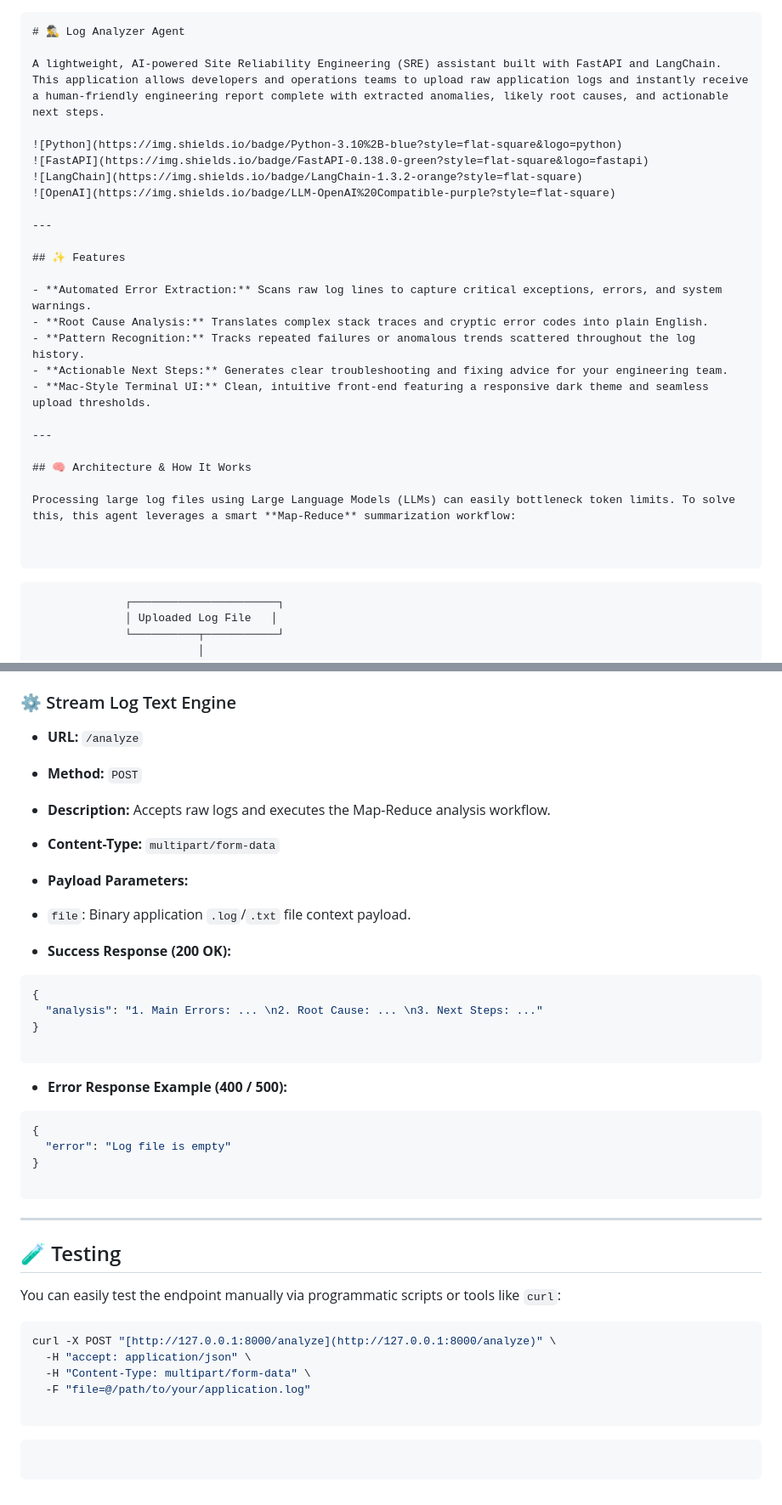
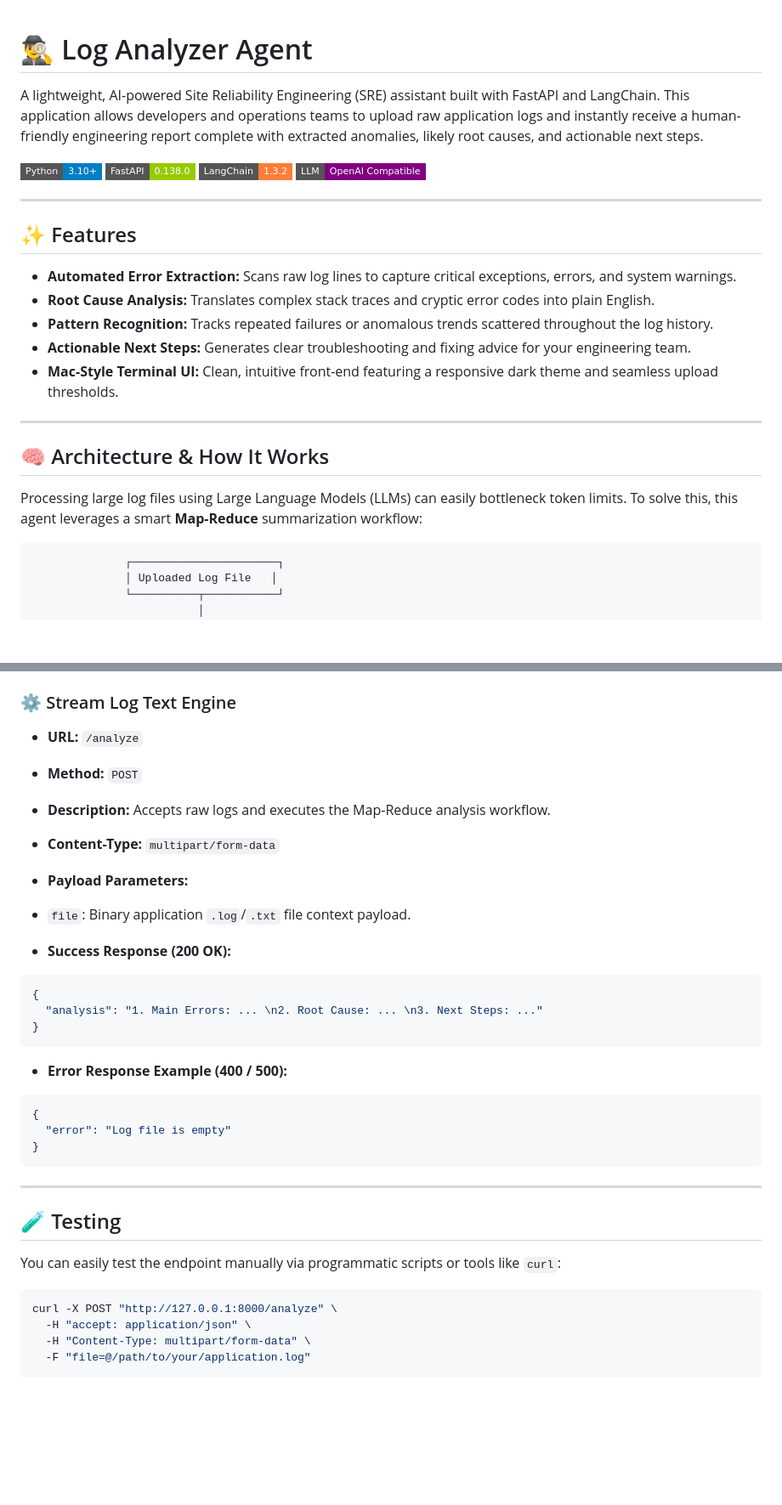
Before and after one commit to hishamalip/log-analyzer, a Markdown page: README.md, 2 parts joined by grey strips. Shown at 85% size. GitHub-like rendering; badges without logos; blank space fills up the shorter version.

````diff
--- a/README.md
+++ b/README.md
@@ -1,10 +1,9 @@
-```markdown
 # 🕵️‍♂️ Log Analyzer Agent
 
 A lightweight, AI-powered Site Reliability Engineering (SRE) assistant built with FastAPI and LangChain. This application allows developers and operations teams to upload raw application logs and instantly receive a human-friendly engineering report complete with extracted anomalies, likely root causes, and actionable next steps.
 
-![Python](https://img.shields.io/badge/Python-3.10%2B-blue?style=flat-square&logo=python)
-![FastAPI](https://img.shields.io/badge/FastAPI-0.138.0-green?style=flat-square&logo=fastapi)
+![Python](https://img.shields.io/badge/Python-3.10%2B-blue?style=flat-square\&logo=python)
+![FastAPI](https://img.shields.io/badge/FastAPI-0.138.0-green?style=flat-square\&logo=fastapi)
 ![LangChain](https://img.shields.io/badge/LangChain-1.3.2-orange?style=flat-square)
 ![OpenAI](https://img.shields.io/badge/LLM-OpenAI%20Compatible-purple?style=flat-square)
 
@@ -12,11 +11,11 @@ A lightweight, AI-powered Site Reliability Engineering (SRE) assistant built wit
 
 ## ✨ Features
 
-- **Automated Error Extraction:** Scans raw log lines to capture critical exceptions, errors, and system warnings.
-- **Root Cause Analysis:** Translates complex stack traces and cryptic error codes into plain English.
-- **Pattern Recognition:** Tracks repeated failures or anomalous trends scattered throughout the log history.
-- **Actionable Next Steps:** Generates clear troubleshooting and fixing advice for your engineering team.
-- **Mac-Style Terminal UI:** Clean, intuitive front-end featuring a responsive dark theme and seamless upload thresholds.
+* **Automated Error Extraction:** Scans raw log lines to capture critical exceptions, errors, and system warnings.
+* **Root Cause Analysis:** Translates complex stack traces and cryptic error codes into plain English.
+* **Pattern Recognition:** Tracks repeated failures or anomalous trends scattered throughout the log history.
+* **Actionable Next Steps:** Generates clear troubleshooting and fixing advice for your engineering team.
+* **Mac-Style Terminal UI:** Clean, intuitive front-end featuring a responsive dark theme and seamless upload thresholds.
 
 ---
 
@@ -24,10 +23,7 @@ A lightweight, AI-powered Site Reliability Engineering (SRE) assistant built wit
 
 Processing large log files using Large Language Models (LLMs) can easily bottleneck token limits. To solve this, this agent leverages a smart **Map-Reduce** summarization workflow:
 
-
-```
-
-```
+```text
               ┌──────────────────────┐
               │ Uploaded Log File   │
               └──────────┬───────────┘
@@ -178,31 +165,32 @@ Open your browser and navigate to **`http://127.0.0.1:8000`** to start analyzing
 ### ⚙️ Stream Log Text Engine
 
 * **URL:** `/analyze`
+
 * **Method:** `POST`
+
 * **Description:** Accepts raw logs and executes the Map-Reduce analysis workflow.
+
 * **Content-Type:** `multipart/form-data`
+
 * **Payload Parameters:**
+
 * `file`: Binary application `.log`/`.txt` file context payload.
 
+* **Success Response (200 OK):**
 
-* **Success Response (200 OK):**
 ```json
 {
   "analysis": "1. Main Errors: ... \n2. Root Cause: ... \n3. Next Steps: ..."
 }
-
 ```
 
+* **Error Response Example (400 / 500):**
 
-* **Error Response Example (400 / 500):**
 ```json
 {
   "error": "Log file is empty"
 }
-
 ```
-
-
 
 ---
 
@@ -211,13 +199,8 @@ Open your browser and navigate to **`http://127.0.0.1:8000`** to start analyzing
 You can easily test the endpoint manually via programmatic scripts or tools like `curl`:
 
 ```bash
-curl -X POST "[http://127.0.0.1:8000/analyze](http://127.0.0.1:8000/analyze)" \
+curl -X POST "http://127.0.0.1:8000/analyze" \
   -H "accept: application/json" \
   -H "Content-Type: multipart/form-data" \
   -F "file=@/path/to/your/application.log"
-
 ```
-
-```
-
-```
````
Also changed, not shown: other parts of README.md (+6 -15 lines).
